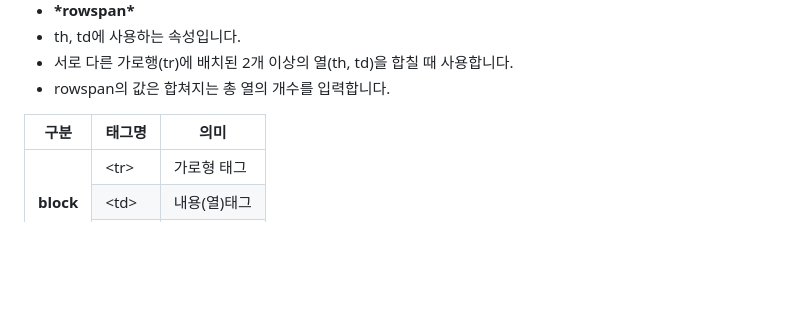
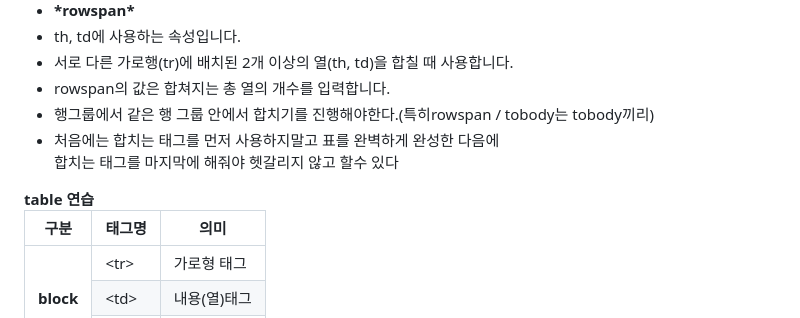
Before and after one commit to gyuriiikim/html_study, a Markdown page: README.md, the part around the change. Rendered like a GitHub page; blank space fills up the shorter version.

```diff
--- a/README.md
+++ b/README.md
@@ -103,7 +103,10 @@ hr은 구분선 / em,strong은 강조문구 / br은 문장 줄바꿈 / q 짧은
     <li> th, td에 사용하는 속성입니다.</li>
     <li>서로 다른 가로행(tr)에 배치된 2개 이상의 열(th, td)을 합칠 때 사용합니다.</li>
     <li>rowspan의 값은 합쳐지는 총 열의 개수를 입력합니다.</li>
+    <li>행그룹에서 같은 행 그룹 안에서 합치기를 진행해야한다.(특히rowspan / tobody는 tobody끼리)</li>
+    <li>처음에는 합치는 태그를 먼저 사용하지말고 표를 완벽하게 완성한 다음에<br>합치는 태그를 마지막에 해줘야 헷갈리지 않고 할수 있다</li>
   </ul>
+  <strong>table 연습</strong>
   <table>
     <thead>
       <tr>
```
